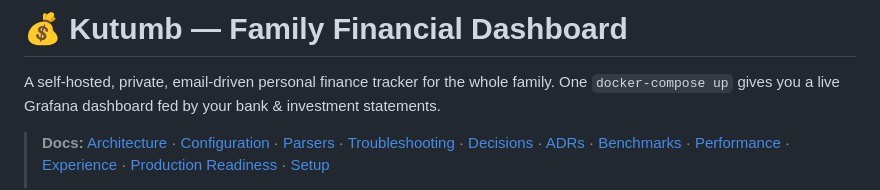
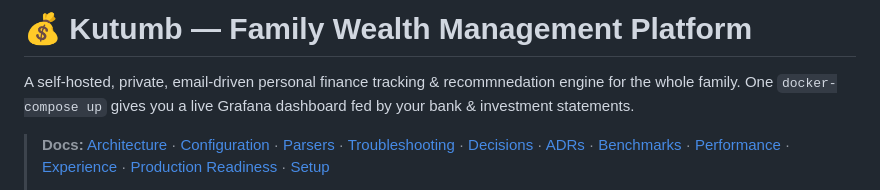
Before and after one commit to swetank09gupta/kutumbh, a Markdown page: README.md, the part around the change. GitHub-like rendering.

```diff
--- a/README.md
+++ b/README.md
@@ -1,6 +1,6 @@
-# 💰 Kutumb — Family Financial Dashboard
+# 💰 Kutumb — Family Wealth Management Platform
 
-A self-hosted, private, email-driven personal finance tracker for the whole family.
+A self-hosted, private, email-driven personal finance tracking & recommnedation engine for the whole family.
 One `docker-compose up` gives you a live Grafana dashboard fed by your bank & investment statements.
 
 > **Docs:** [Architecture](docs/ARCHITECTURE.md) · [Configuration](docs/CONFIGURATION.md) · [Parsers](docs/PARSERS.md) · [Troubleshooting](docs/TROUBLESHOOTING.md) · [Decisions](docs/DECISIONS.md) · [ADRs](docs/adr/) · [Benchmarks](docs/BENCHMARKS.md) · [Performance](docs/PERFORMANCE.md) · [Experience](docs/EXPERIENCE.md) · [Production Readiness](docs/PRODUCTION_READINESS.md) · [Setup](SETUP.md)
```
